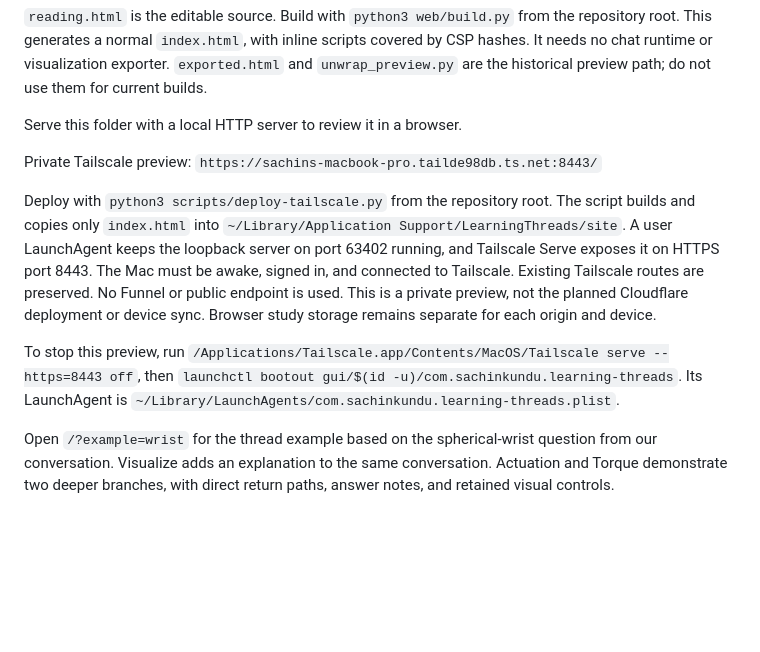
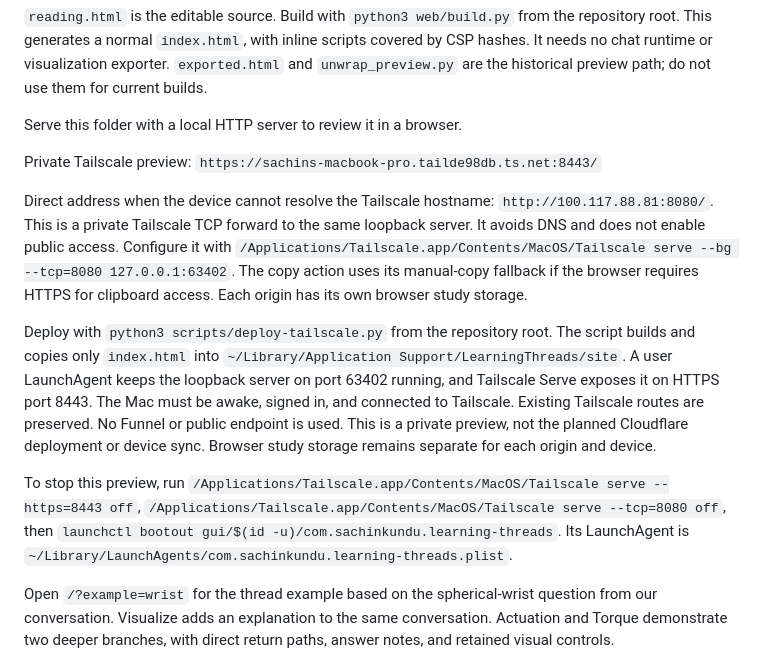
Before and after one commit to sachinkundu/learning-threads, a Markdown page: web/README.md, the part around the change. Drawn GitHub-style; blank space fills up the shorter version.

Commit message:
Add direct Tailscale access for devices with DNS failures

```diff
--- a/web/README.md
+++ b/web/README.md
@@ -22,6 +22,13 @@ Serve this folder with a local HTTP server to review it in a browser.
 Private Tailscale preview:
 `https://sachins-macbook-pro.tailde98db.ts.net:8443/`
 
+Direct address when the device cannot resolve the Tailscale hostname:
+`http://100.117.88.81:8080/`. This is a private Tailscale TCP forward to the same
+loopback server. It avoids DNS and does not enable public access. Configure it
+with `/Applications/Tailscale.app/Contents/MacOS/Tailscale serve --bg --tcp=8080 127.0.0.1:63402`.
+The copy action uses its manual-copy fallback if the browser requires HTTPS
+for clipboard access. Each origin has its own browser study storage.
+
 Deploy with `python3 scripts/deploy-tailscale.py` from the repository root.
 The script builds and copies only `index.html` into
 `~/Library/Application Support/LearningThreads/site`. A user LaunchAgent keeps
@@ -33,6 +40,7 @@ Browser study storage remains separate for each origin and device.
 
 To stop this preview, run
 `/Applications/Tailscale.app/Contents/MacOS/Tailscale serve --https=8443 off`,
+`/Applications/Tailscale.app/Contents/MacOS/Tailscale serve --tcp=8080 off`,
 then `launchctl bootout gui/$(id -u)/com.sachinkundu.learning-threads`.
 Its LaunchAgent is `~/Library/LaunchAgents/com.sachinkundu.learning-threads.plist`.
 
```
Also changed, not shown: planning/workpad.md (+15 -0 lines).
